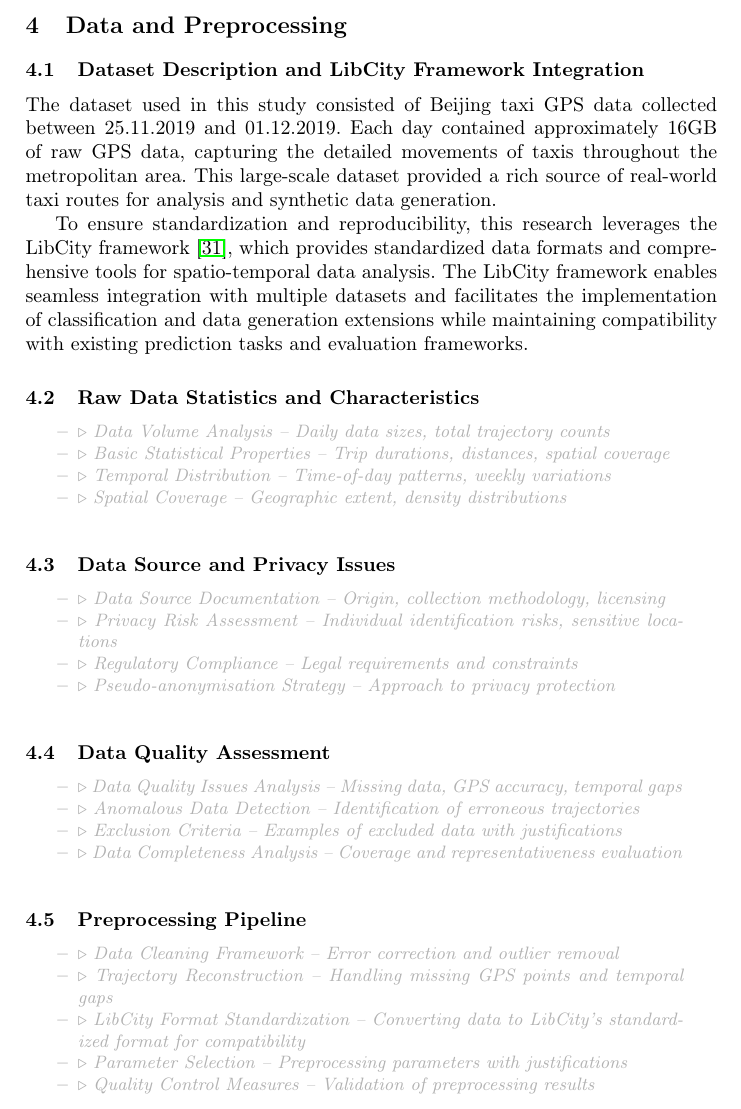
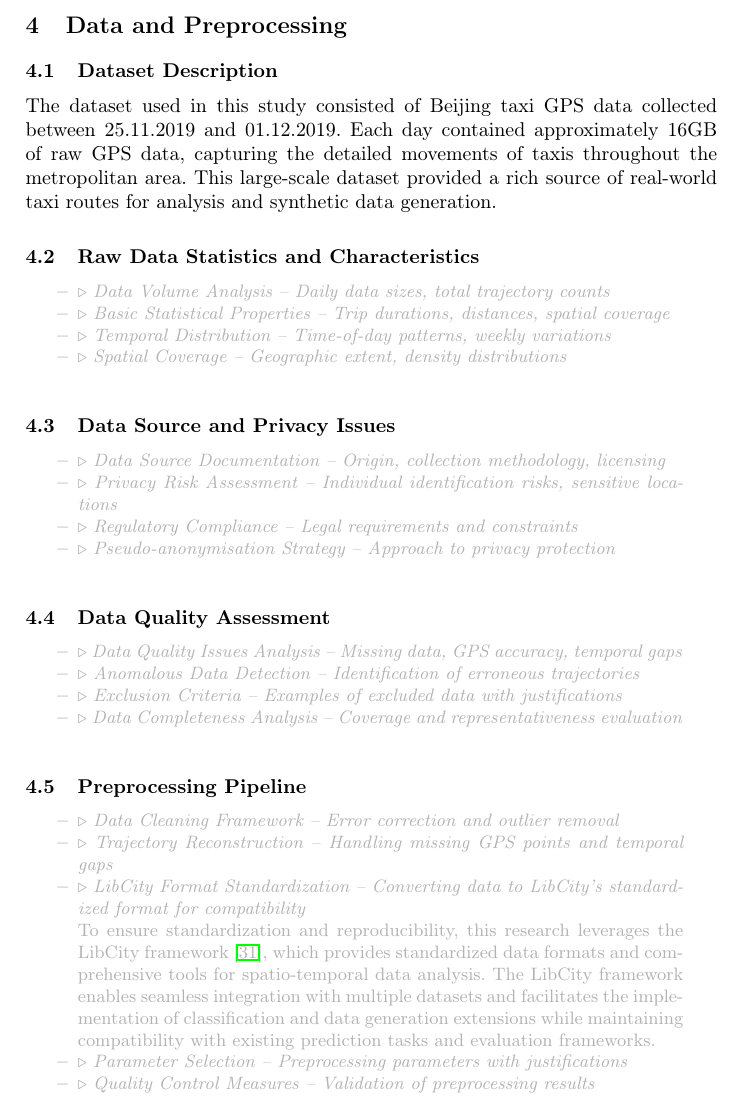
Before and after one commit to matercomus/Matt-K-MSc-AI-Thesis, a LaTeX thesis (main.tex): part of page 15 of 21, cut so that both start at the same text. Compiled offline with pdfLaTeX.

Commit message:
moved libcity mention  from dataset description to preprocessing pipline

```diff
--- a/main.tex
+++ b/main.tex
@@ -339,12 +339,10 @@ This integrated approach creates a research contribution that extends beyond ind
 \section{Data and Preprocessing}
 \label{sec:data-preprocessing}
 
-\subsection{Dataset Description and LibCity Framework Integration}
+\subsection{Dataset Description}
 \label{sec:data}
 
 The dataset used in this study consisted of Beijing taxi GPS data collected between 25.11.2019 and 01.12.2019. Each day contained approximately 16GB of raw GPS data, capturing the detailed movements of taxis throughout the metropolitan area. This large-scale dataset provided a rich source of real-world taxi routes for analysis and synthetic data generation.
-
-To ensure standardization and reproducibility, this research leverages the LibCity framework~\cite{libcitylong}, which provides standardized data formats and comprehensive tools for spatio-temporal data analysis. The LibCity framework enables seamless integration with multiple datasets and facilitates the implementation of classification and data generation extensions while maintaining compatibility with existing prediction tasks and evaluation frameworks.
 
 \subsection{Raw Data Statistics and Characteristics}
 \label{sec:raw-data}
@@ -391,6 +389,9 @@ To ensure standardization and reproducibility, this research leverages the LibCi
   \outlineitem{Data Cleaning Framework -- Error correction and outlier removal}
   \outlineitem{Trajectory Reconstruction -- Handling missing GPS points and temporal gaps}
   \outlineitem{LibCity Format Standardization -- Converting data to LibCity's standardized format for compatibility}
+
+  To ensure standardization and reproducibility, this research leverages the LibCity framework~\cite{libcitylong}, which provides standardized data formats and comprehensive tools for spatio-temporal data analysis. The LibCity framework enables seamless integration with multiple datasets and facilitates the implementation of classification and data generation extensions while maintaining compatibility with existing prediction tasks and evaluation frameworks.
+
   \outlineitem{Parameter Selection -- Preprocessing parameters with justifications}
   \outlineitem{Quality Control Measures -- Validation of preprocessing results}
 \end{compactoutline}
```
Also changed, not shown: main.pdf.
